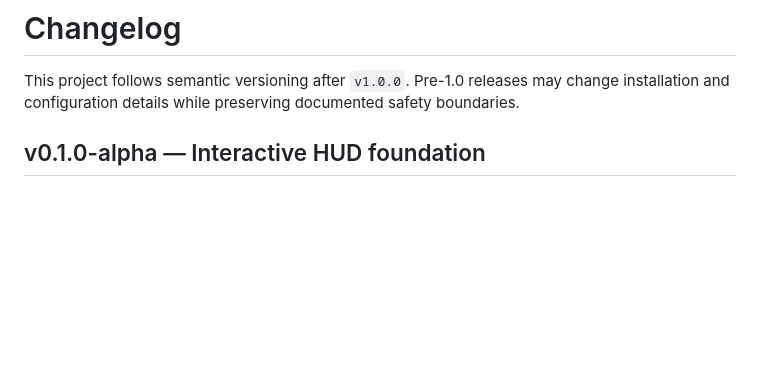
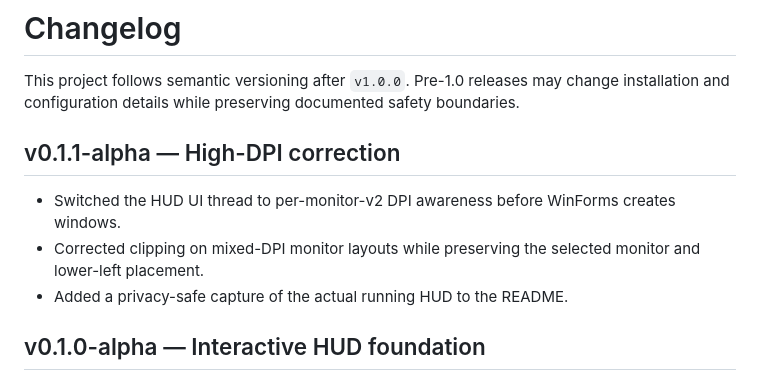
Before and after one commit to alirezakeshmirisocial-coder/ca-autoconfig, a Markdown page: CHANGELOG.md, the part around the change. Drawn GitHub-style; blank space fills up the shorter version.

Commit message:
fix: make the HUD per-monitor DPI aware

```diff
--- a/CHANGELOG.md
+++ b/CHANGELOG.md
@@ -1,6 +1,12 @@
 # Changelog
 
 This project follows semantic versioning after `v1.0.0`. Pre-1.0 releases may change installation and configuration details while preserving documented safety boundaries.
+
+## v0.1.1-alpha — High-DPI correction
+
+- Switched the HUD UI thread to per-monitor-v2 DPI awareness before WinForms creates windows.
+- Corrected clipping on mixed-DPI monitor layouts while preserving the selected monitor and lower-left placement.
+- Added a privacy-safe capture of the actual running HUD to the README.
 
 ## v0.1.0-alpha — Interactive HUD foundation
 
```
Also changed, not shown: README.md (+25 -1 lines), docs/releases/v0.1.1-alpha.md (added, +14 -0 lines), docs/assets/hud-alpha.png (added), 1 other file.
